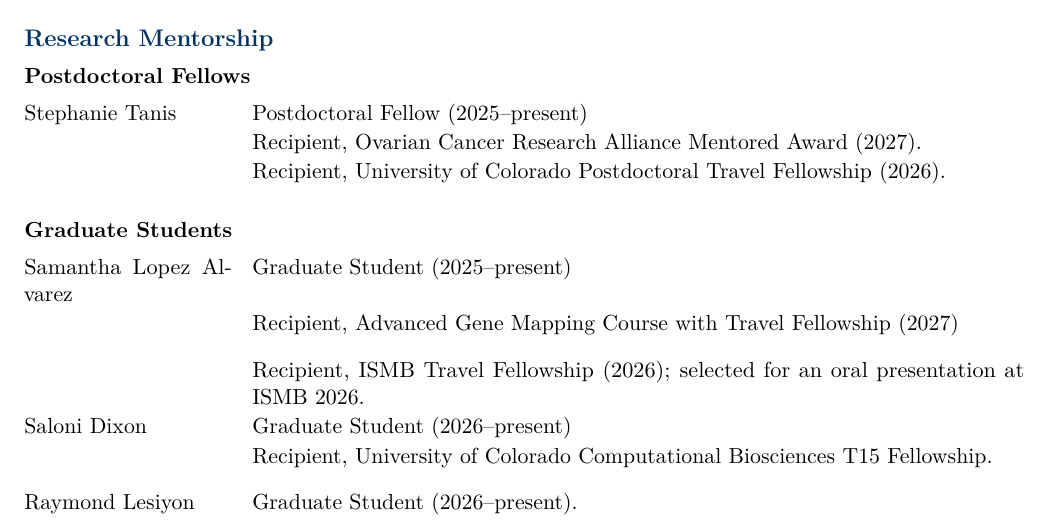
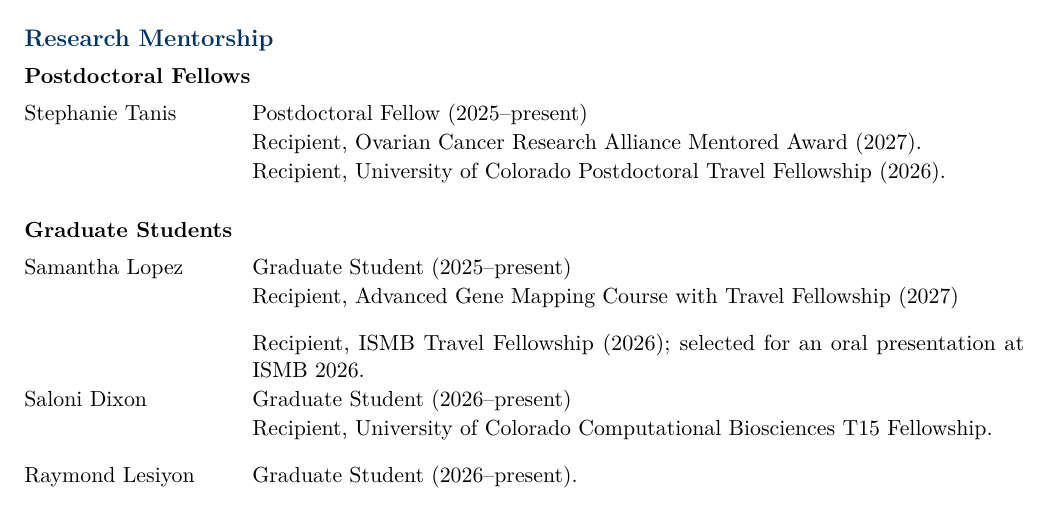
Before and after one commit to NDavidsonLab/ndavidson_cv, a LaTeX CV (cv.tex, which reads sections/05_mentoring.tex): part of page 5 of 7, cut so that both start at the same text. Compiled offline with pdfLaTeX.

Commit message:
Shortened Sam's name to fix box

```diff
--- a/sections/05_mentoring.tex
+++ b/sections/05_mentoring.tex
@@ -17,7 +17,7 @@ Postdoctoral Fellow (2025--present)\\
 
 \begin{tabularx}{\textwidth}{@{}p{3.6cm}X@{}}
 
-Samantha Lopez Alvarez &
+Samantha Lopez &
 Graduate Student (2025--present)\\
 & Recipient, Advanced Gene Mapping Course with Travel Fellowship  (2027)\\[0.8em]
 & Recipient, ISMB Travel Fellowship (2026); selected for an oral presentation at ISMB 2026.\\[0.8em]
```
